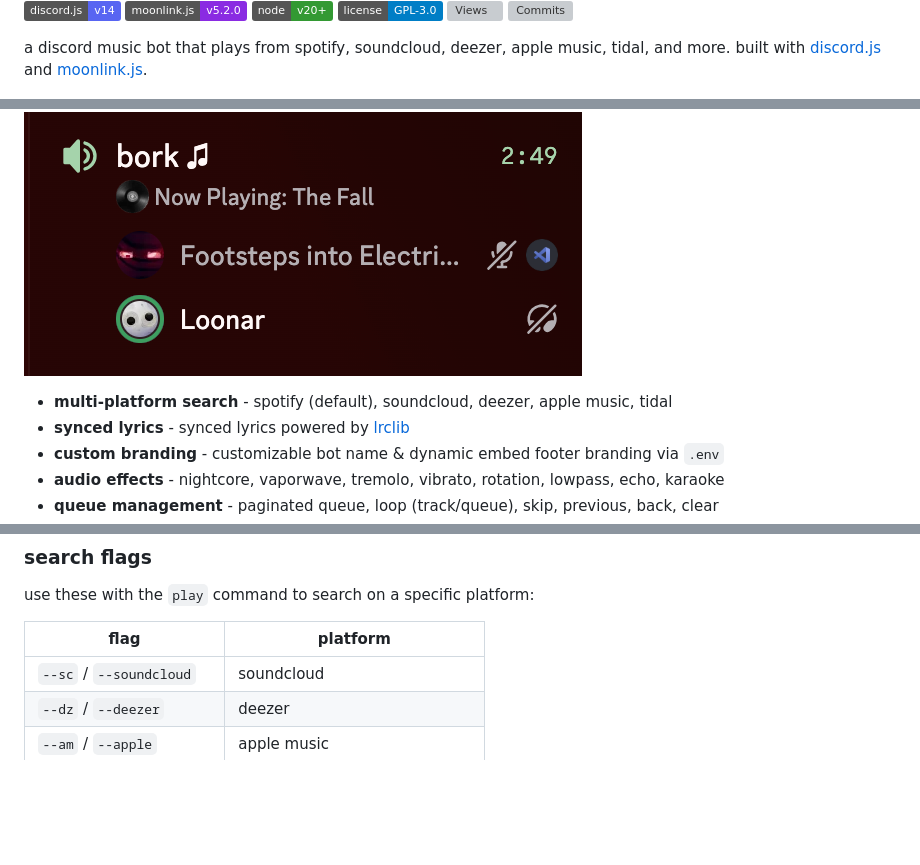
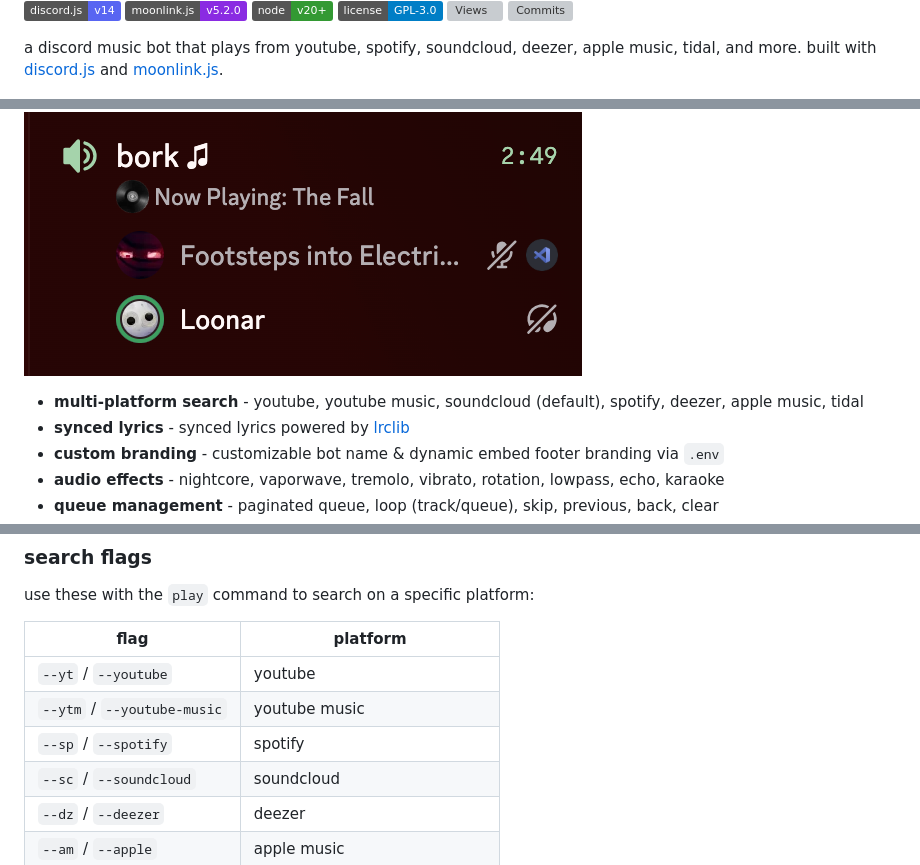
Before and after one commit to relentiousdragon/lunar-music, a Markdown page: README.md, 3 parts joined by grey strips. Drawn GitHub-style; badges without logos; blank space fills up the shorter version; grey boxes are pictures that could not be loaded.

```diff
--- a/README.md
+++ b/README.md
@@ -8,7 +8,7 @@
 [![Views](https://komarev.com/ghpvc/?username=relentiousdragon&repo=lunar-music&style=flat&label=views)](https://github.com/relentiousdragon/lunar-music)
 ![Commits](https://badgen.net/github/commits/relentiousdragon/lunar-music?cache=300)
 
-a discord music bot that plays from spotify, soundcloud, deezer, apple music, tidal, and more. built with [discord.js](https://discord.js.org) and [moonlink.js](https://github.com/Ecliptia/moonlink.js).
+a discord music bot that plays from youtube, spotify, soundcloud, deezer, apple music, tidal, and more. built with [discord.js](https://discord.js.org) and [moonlink.js](https://github.com/Ecliptia/moonlink.js).
 
 ![now playing](assets/now_playing.png)
 
@@ -21,7 +21,7 @@ uses **NodeLink** for audio streaming - you have to host or supply the bot with
 ## Features
 ![vc status](assets/vc_status.png)
 
-- **multi-platform search** - spotify (default), soundcloud, deezer, apple music, tidal
+- **multi-platform search** - youtube, youtube music, soundcloud (default), spotify, deezer, apple music, tidal
 - **synced lyrics** - synced lyrics powered by [lrclib](https://lrclib.net)
 - **custom branding** - customizable bot name & dynamic embed footer branding via `.env`
 - **audio effects** - nightcore, vaporwave, tremolo, vibrato, rotation, lowpass, echo, karaoke
@@ -155,6 +153,9 @@ use these with the `play` command to search on a specific platform:
 
 | flag                       | platform                        |
 |----------------------------|---------------------------------|
+| `--yt` / `--youtube`       | youtube                         |
+| `--ytm` / `--youtube-music`| youtube music                   |
+| `--sp` / `--spotify`       | spotify                         |
 | `--sc` / `--soundcloud`    | soundcloud                      |
 | `--dz` / `--deezer`        | deezer                          |
 | `--am` / `--apple`         | apple music                     |
```
Also changed, not shown: other parts of README.md (+2 -4 lines).
